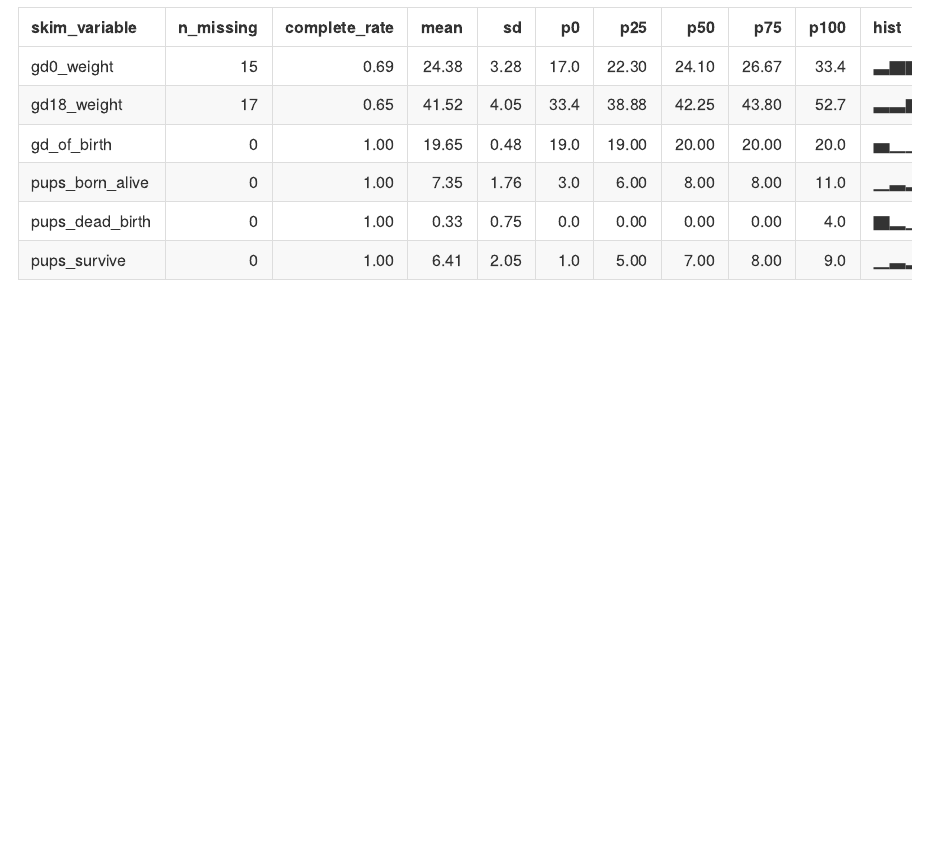
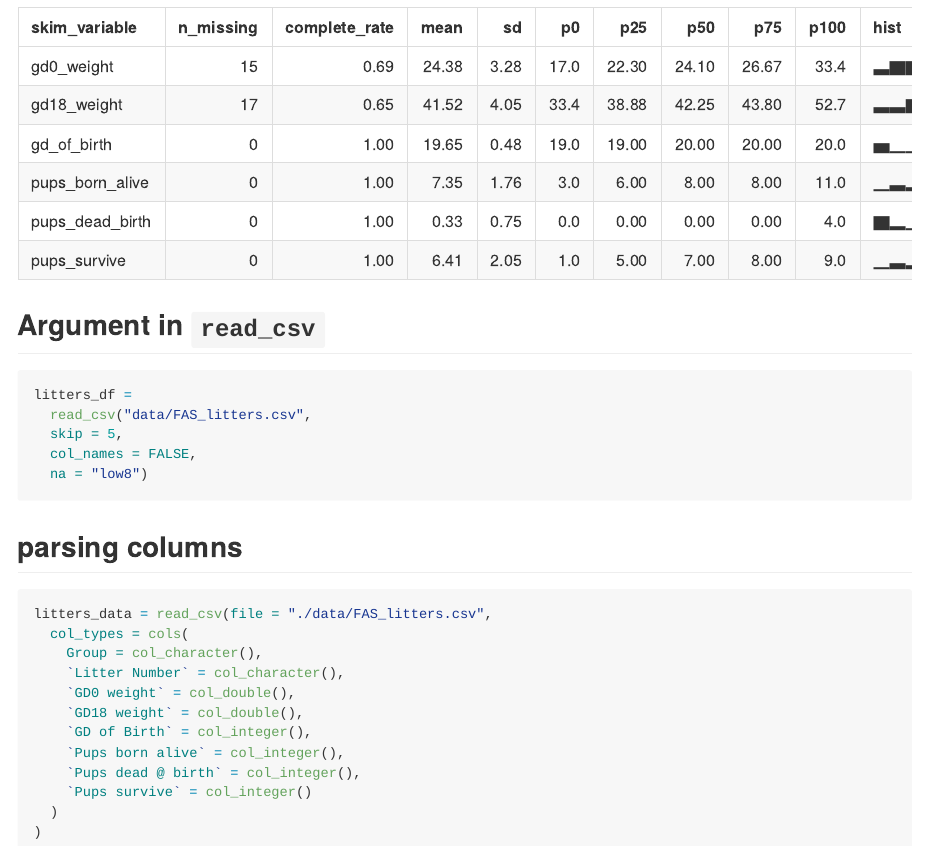
Before and after one commit to EdgarC1009/data_wrangling_1, an R Markdown document (template.Rmd): the page in a window 1100 px wide, from 3250 px down. The pictures show the output file template.md that the author committed with the source, drawn offline in the style of GitHub.

Commit message:
arguments to read_csv and parsing columns

````diff
--- a/template.Rmd
+++ b/template.Rmd
@@ -48,3 +48,32 @@ here's `skimr`:
 ```{r}
 skimr::skim(litters_df)
 ```
+
+
+## Argument  in `read_csv`
+
+```{r, eval = FALSE}
+litters_df =
+  read_csv("data/FAS_litters.csv",
+  skip = 5,
+  col_names = FALSE,
+  na = "low8")
+```
+
+
+## parsing columns
+
+```{r}
+litters_data = read_csv(file = "./data/FAS_litters.csv",
+  col_types = cols(
+    Group = col_character(),
+    `Litter Number` = col_character(),
+    `GD0 weight` = col_double(),
+    `GD18 weight` = col_double(),
+    `GD of Birth` = col_integer(),
+    `Pups born alive` = col_integer(),
+    `Pups dead @ birth` = col_integer(),
+    `Pups survive` = col_integer()
+  )
+)
+```
````
Also changed, not shown: template.md.
